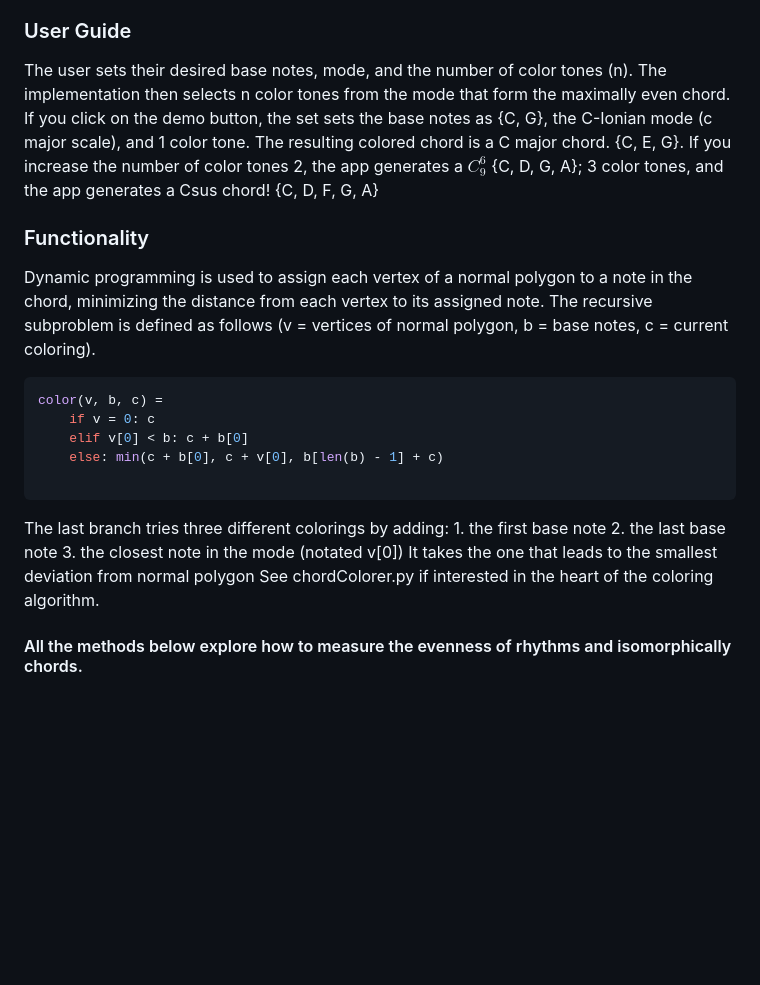
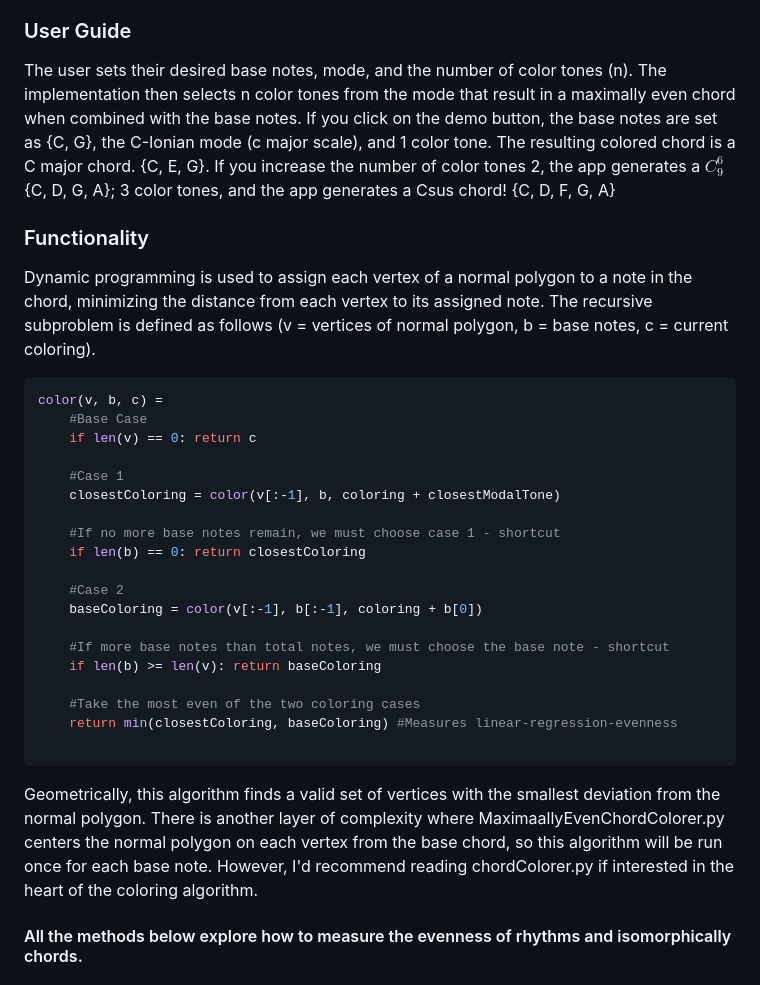
Before and after one commit to Jakedude18/chordColorer, a Markdown page: README.md, the part around the change. Drawn GitHub-style; blank space fills up the shorter version.

Commit message:
Revise README for clarity and detail
Clarified user guide and functionality sections for better understanding.

````diff
--- a/README.md
+++ b/README.md
@@ -13,7 +13,7 @@ A compositional chord-coloring tool that adds notes to user-defined musical chor
 
 ### User Guide
 
-The user sets their desired base notes, mode, and the number of color tones (n). The implementation then selects n color tones from the mode that form the maximally even chord. If you click on the demo button, the set sets the base notes as {C, G}, the C-Ionian mode (c major scale), and 1 color tone. The resulting colored chord is a C major chord. {C, E, G}. If you increase the number of color tones 2, the app generates a $C^6_9$ {C, D, G, A}; 3 color tones, and the app generates a Csus chord! {C, D, F, G, A}
+The user sets their desired base notes, mode, and the number of color tones (n). The implementation then selects n color tones from the mode that result in a maximally even chord when combined with the base notes. If you click on the demo button, the base notes are set as {C, G}, the C-Ionian mode (c major scale), and 1 color tone. The resulting colored chord is a C major chord. {C, E, G}. If you increase the number of color tones 2, the app generates a $C^6_9$ {C, D, G, A}; 3 color tones, and the app generates a Csus chord! {C, D, F, G, A}
 
 
 ### Functionality
@@ -22,18 +22,30 @@ Dynamic programming is used to assign each vertex of a normal polygon to a note
 
 ```python
 color(v, b, c) =
-    if v = 0: c
-    elif v[0] < b: c + b[0]
-    else: min(c + b[0], c + v[0], b[len(b) - 1] + c)
+    #Base Case
+    if len(v) == 0: return c
+
+    #Case 1
+    closestColoring = color(v[:-1], b, coloring + closestModalTone)
+
+    #If no more base notes remain, we must choose case 1 - shortcut
+    if len(b) == 0: return closestColoring
+
+    #Case 2
+    baseColoring = color(v[:-1], b[:-1], coloring + b[0])
+
+    #If more base notes than total notes, we must choose the base note - shortcut
+    if len(b) >= len(v): return baseColoring
+
+    #Take the most even of the two coloring cases
+    return min(closestColoring, baseColoring) #Measures linear-regression-evenness
 
  ```
 
-The last branch tries three different colorings by adding:
-     1. the first base note
-     2. the last base note
-     3. the closest note in the mode (notated v[0])
-It takes the one that leads to the smallest deviation from normal polygon
-See chordColorer.py if interested in the heart of the coloring algorithm.
+Geometrically, this algorithm finds a valid set of vertices with the smallest deviation from the normal polygon.
+There is another layer of complexity where MaximaallyEvenChordColorer.py centers the normal polygon on each vertex
+from the base chord, so this algorithm will be run once for each base note.
+However, I'd recommend reading chordColorer.py if interested in the heart of the coloring algorithm.
 
 #### All the methods below explore how to measure the evenness of rhythms and isomorphically chords.
 ## Introduction
````
